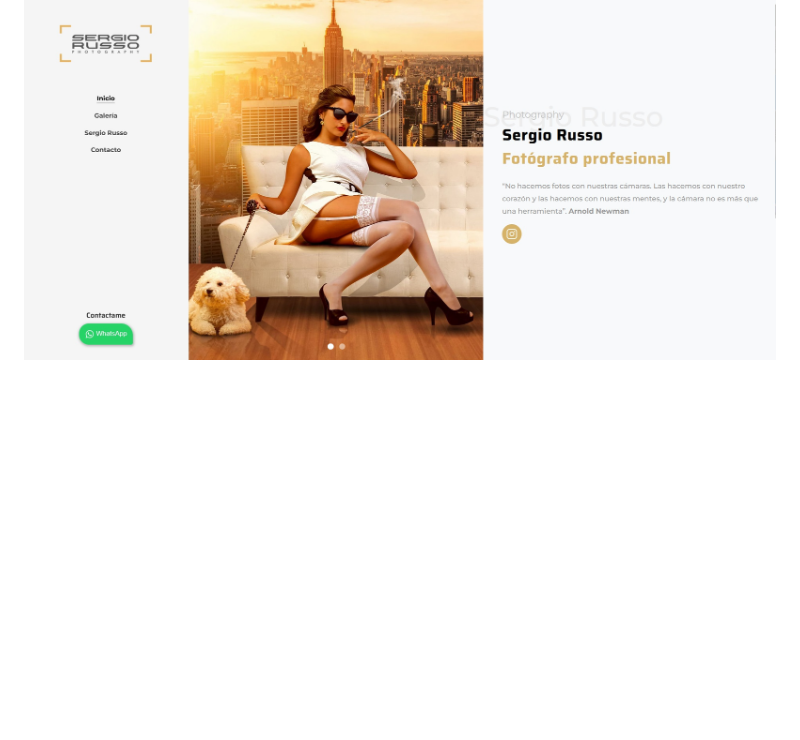
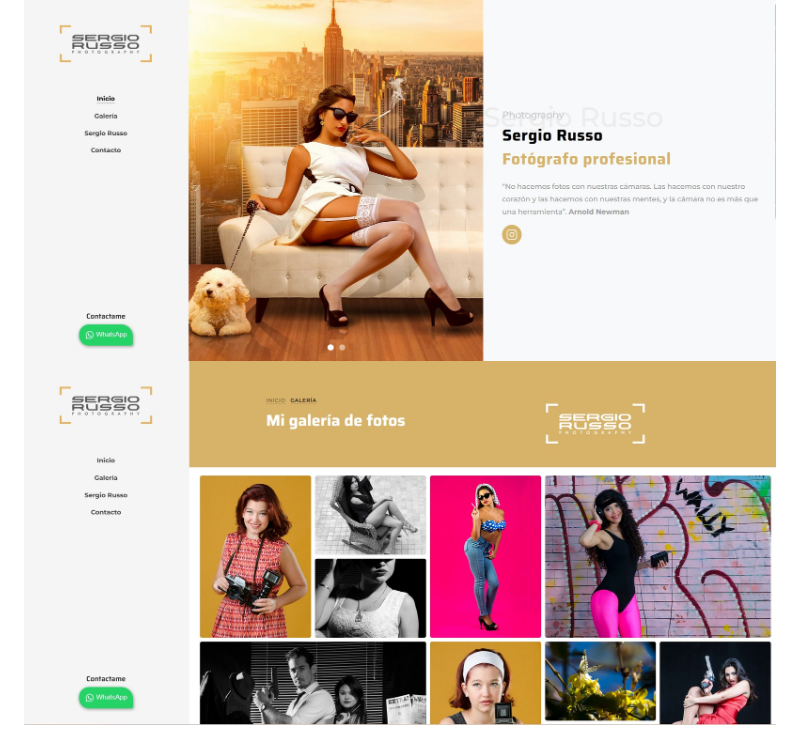
Before and after one commit to decxx1/sergiorussophotography, a Markdown page: README.md, the part around the change. Rendered like a GitHub page; pictures changed too: galeria.jpg (added); blank space fills up the shorter version.

```diff
--- a/README.md
+++ b/README.md
@@ -12,3 +12,4 @@
 - Envío de formulario con vue, axios y vue-sonner para toast
 
 <img src="portada.jpg" />
+<img src="galeria.jpg" />
```
